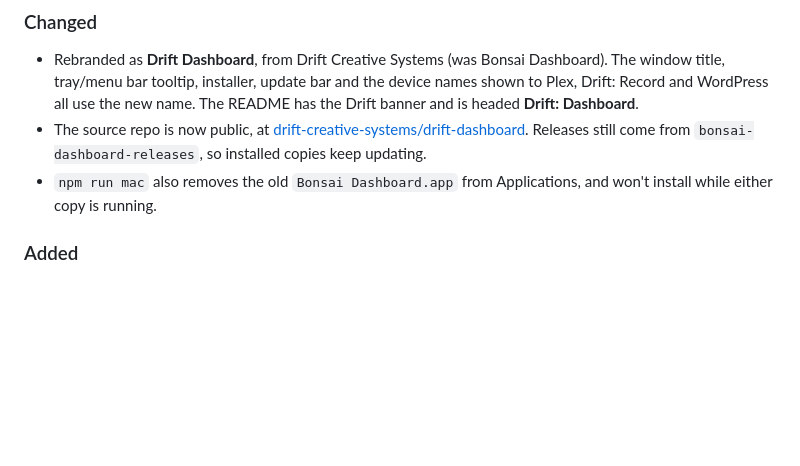
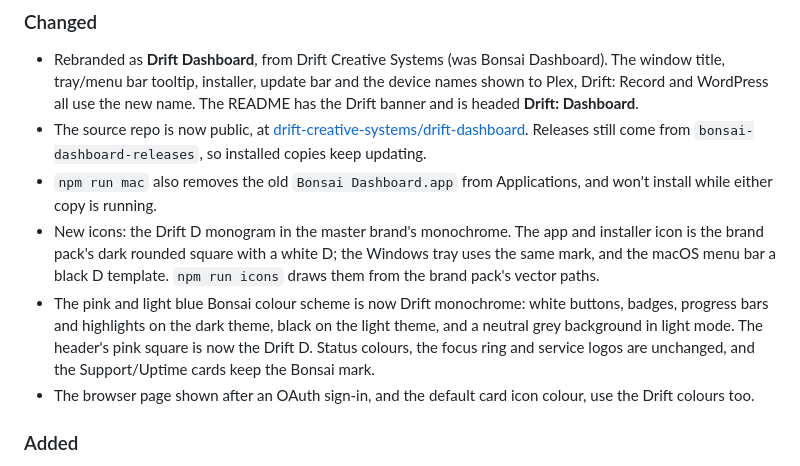
Before and after one commit to drift-creative-systems/drift-dashboard, a Markdown page: CHANGELOG.md, the part around the change. Drawn GitHub-style; blank space fills up the shorter version.

```diff
--- a/CHANGELOG.md
+++ b/CHANGELOG.md
@@ -8,6 +8,9 @@ All notable changes to this project are documented here. Format: [Keep a Changel
 - Rebranded as **Drift Dashboard**, from Drift Creative Systems (was Bonsai Dashboard). The window title, tray/menu bar tooltip, installer, update bar and the device names shown to Plex, Drift: Record and WordPress all use the new name. The README has the Drift banner and is headed **Drift: Dashboard**.
 - The source repo is now public, at [drift-creative-systems/drift-dashboard](https://github.com/drift-creative-systems/drift-dashboard). Releases still come from `bonsai-dashboard-releases`, so installed copies keep updating.
 - `npm run mac` also removes the old `Bonsai Dashboard.app` from Applications, and won't install while either copy is running.
+- New icons: the Drift D monogram in the master brand's monochrome. The app and installer icon is the brand pack's dark rounded square with a white D; the Windows tray uses the same mark, and the macOS menu bar a black D template. `npm run icons` draws them from the brand pack's vector paths.
+- The pink and light blue Bonsai colour scheme is now Drift monochrome: white buttons, badges, progress bars and highlights on the dark theme, black on the light theme, and a neutral grey background in light mode. The header's pink square is now the Drift D. Status colours, the focus ring and service logos are unchanged, and the Support/Uptime cards keep the Bonsai mark.
+- The browser page shown after an OAuth sign-in, and the default card icon colour, use the Drift colours too.
 
 ### Added
 - On first start, Drift Dashboard copies your accounts, layout and settings from the old `Bonsai Dashboard` settings folder (skipping caches), leaving the old folder as a backup. Saved passwords come across on Windows; on a Mac they're tied to the old keychain entry and need entering again.
```
Also changed, not shown: README.md (+4 -2 lines), assets/icon.png, assets/tray.png, assets/tray@2x.png, assets/trayTemplate.png, assets/trayTemplate@2x.png, 6 other files.
